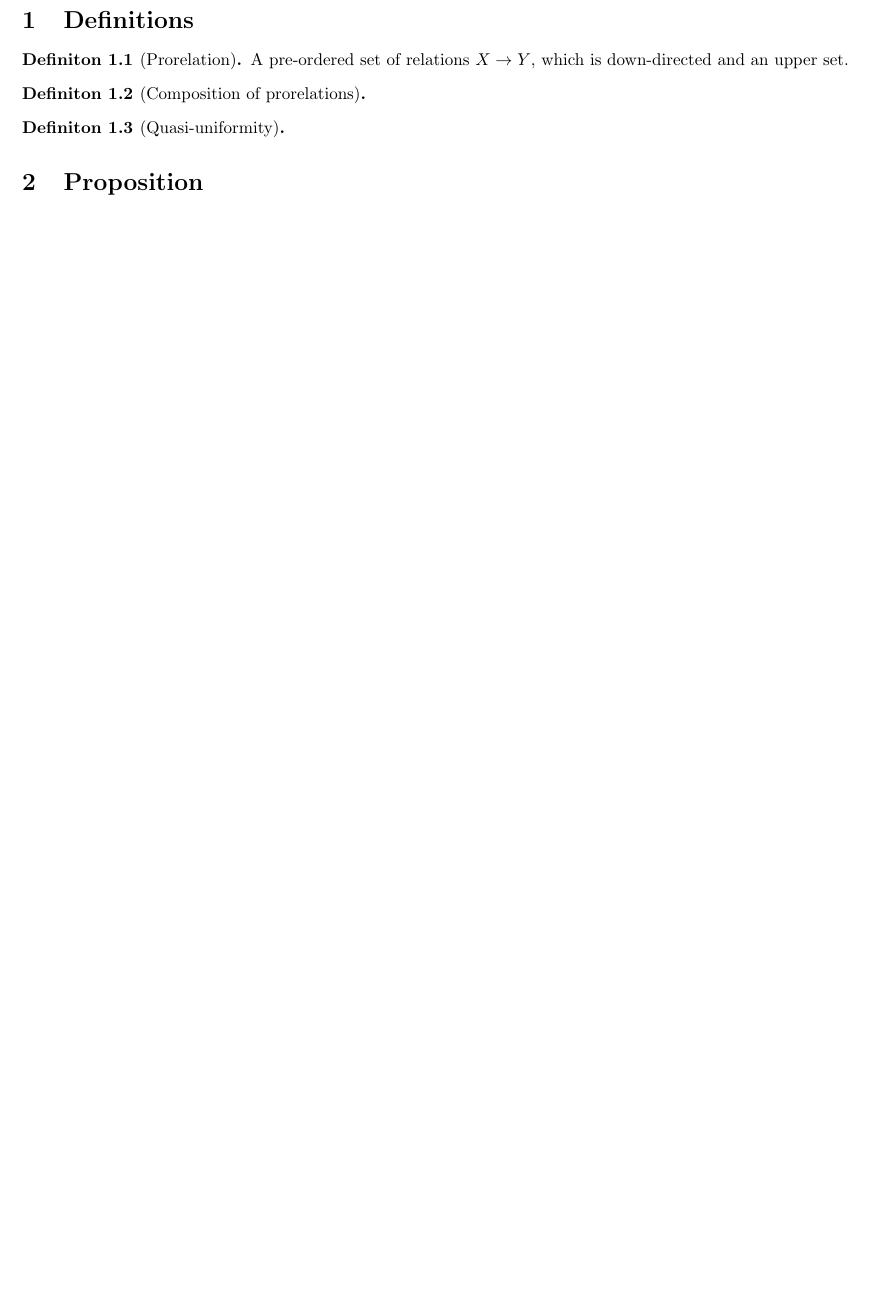
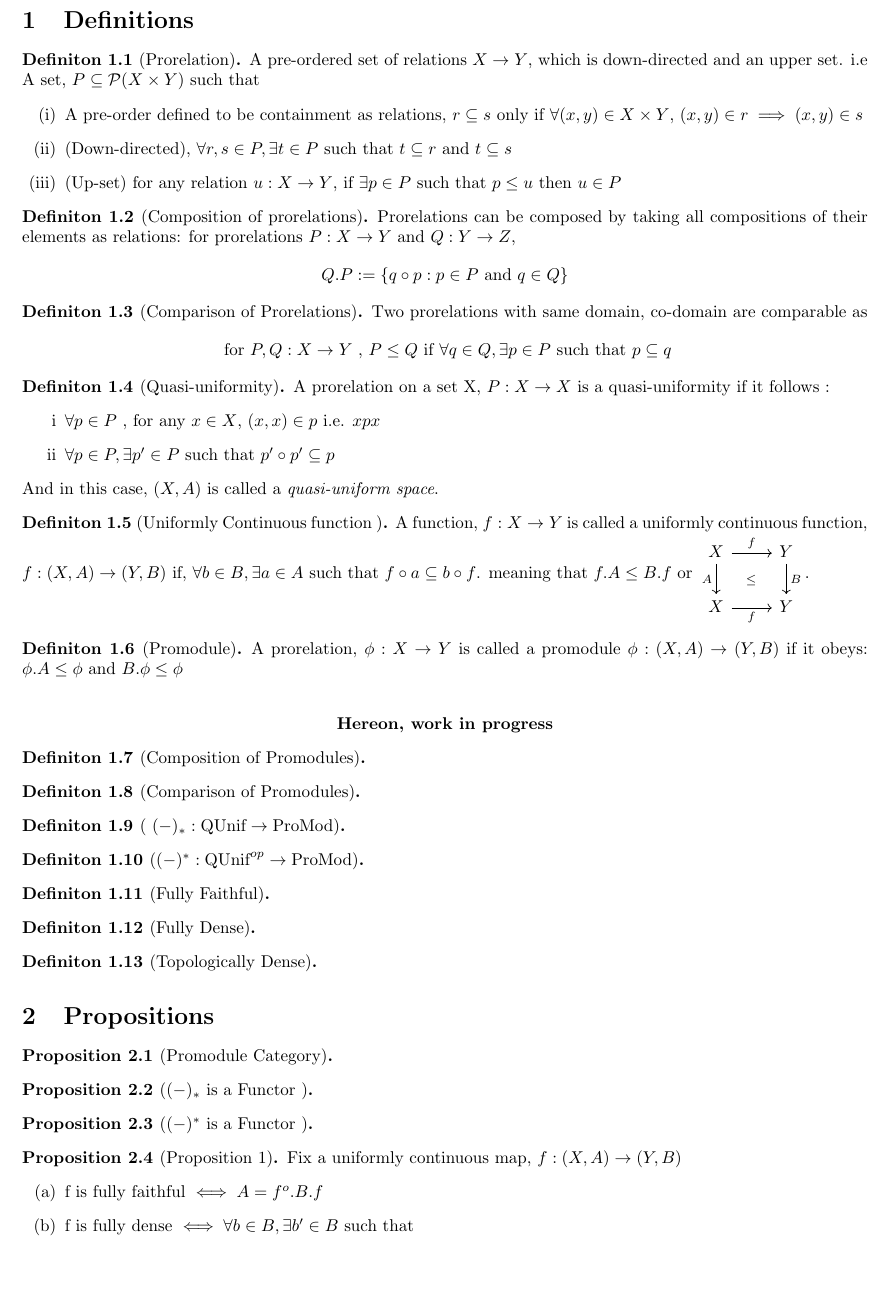
Before and after one commit to 4amVim/Undergrad-Thesis, a LaTeX thesis (Thesis/section1.tex): part of the page, cut so that both start at the same text. Compiled offline with pdfLaTeX.

Commit message:
damnit, deadline messed 2 more hours

```diff
--- a/Thesis/section1.tex
+++ b/Thesis/section1.tex
@@ -18,16 +21,105 @@
 \begin{definition}[Prorelation] %{{{ Prorelation		Definition
-A pre-ordered set of relations $X \to Y$, which is down-directed and an upper set.
+
+A pre-ordered set of relations $X \to Y$, which is down-directed and an upper set. i.e
+A set, $P \subseteq \mathcal{P}(X \times Y)$ such that
+	\begin{enumerate}[label=(\roman*)]
+		\item A pre-order defined to be containment as relations, $r \subseteq s$
+			only if $\forall (x,y) \in X \times Y$, $(x,y) \in r \implies (x,y)\in s$
+		\item (Down-directed), $\forall r,s \in P, \exists t \in P $ such that
+			$t\subseteq r \text{ and } t \subseteq s$
+		\item (Up-set) for any relation $u:X\to Y$, if $\exists p \in P \text{ such that } p\leq u $
+			then $u \in P$
+\end{enumerate} \end{definition}
+\begin{definition}[Composition of prorelations] %{{{ Composition of prorelations		Definition
+	Prorelations can be composed by taking all compositions of their elements as relations:
+	for prorelations $P:X\to Y \text{ and } Q:Y\to Z$,
+	\[ Q.P:=\{q \circ p : p \in P \text{ and } q \in Q  \} \]
 \end{definition}
-\begin{definition}[Composition of prorelations] %{{{ Composition of prorelations		Definition
+\begin{definition}[Comparison of Prorelations] %{{{ Comparison of Prorelations		Definition
+Two prorelations with same domain, co-domain are comparable as
+\[ \text{ for }  P,Q:X \to Y \text{ , } P \leq Q \text{ if } \forall q \in Q, \exists p \in P
+\text{ such that } p \subseteq q    \]
+\end{definition}
+\begin{definition}[Quasi-uniformity] %{{{ Quasi-uniformity		Definition
+A prorelation on a set X, $P:X \to X$ is a quasi-uniformity if it follows :
+\begin{enumerate}[label=\roman*]
+	\item $\forall p \in P $ , for any $x \in X$, $(x,x) \in p$ i.e. $xpx$
+	\item $\forall p \in P, \exists p' \in P \text{ such that } p' \circ p' \subseteq p$
+\end{enumerate}
+And in this case, $(X,A)$ is called a \textit{quasi-uniform space}.
+\end{definition}
+\begin{definition}[Uniformly Continuous function ] %{{{ Uniformly Continuous function 		Definition
+	A function, $f:X \to Y$ is called a uniformly continuous function, $f:(X,A) \to (Y,B)$
+	if, $\forall b \in B, \exists a \in A \text{ such that } f \circ a \subseteq b \circ f $.
+	meaning that $f.A \leq B.f$ or
+	\begin{tikzcd}
+		X \MySymb{dr} \arrow[swap]{d}{A} \arrow{r}{f}
+		& Y \arrow{d}{B}\\
+	X \arrow[swap]{r}{f}
+		& Y
+	\end{tikzcd}.
 
 \end{definition}
-\begin{definition}[Quasi-uniformity] %{{{ Quasi-uniformity		Definition
+\begin{definition}[Promodule] %{{{ Promodule		Definition
+	A prorelation, $\phi:X \to Y$ is called a promodule $\phi: (X,A) \to (Y,B)$  if it obeys:
+	$ \phi.A \leq \phi \text{ and } B. \phi \leq \phi $
+\end{definition}
+
+\[ \textbf{ Hereon, work in progress }  \]
+
+\begin{definition}[Composition of Promodules] %{{{ Composition of Promodules		Definition
 
 \end{definition}
 
+\begin{definition}[Comparison of Promodules] %{{{ Comparison of Promodules		Definition
 
+\end{definition}
 
-\section{Proposition}
+\begin{definition}[ $(-)_*: \text{QUnif} \rightarrow \text{ProMod} $] %{{{ Functor *	Definition
+
+\end{definition}
+
+\begin{definition}[$(-)^*: \text{QUnif}^{op} \rightarrow \text{ProMod} $] %{{{ Functor *op	Definition
+
+\end{definition}
+
+\begin{definition}[Fully Faithful] %{{{ Fully Faithful		Definition
+
+\end{definition}
+
+\begin{definition}[Fully Dense] %{{{ Fully Faithful		Definition
+
+\end{definition}
+
+%Mention about topology so that below definition makes more sense ??%
+
+\begin{definition}[Topologically Dense] %{{{ Topologically Dense		Definition
+
+\end{definition}
+
+\section{Propositions}
+
+\begin{proop}[Promodule Category]
+
+\end{proop}
+\begin{proop}[$(-)_*$ is a Functor ]
+
+\end{proop}
+
+\begin{proop}[$(-)^*$ is a Functor ]
+
+\end{proop}
+
+%Talk about adjointness ??
+
+\begin{proop}[Proposition 1]
+	Fix a uniformly continuous map, $f:(X,A) \rightarrow (Y,B)$
+	\begin{enumerate}[label=(\alph*)]
+		\item f is fully faithful $\iff A=f^o.B.f$
+		\item f is fully dense $\iff \forall b\in B, \exists b' \in B \text{ such that }  $
+	\end{enumerate}
+\end{proop}
+
 
 
 
```
Also changed, not shown: Thesis/section1.pdf, Thesis/section1.tex (9 more changed lines).
